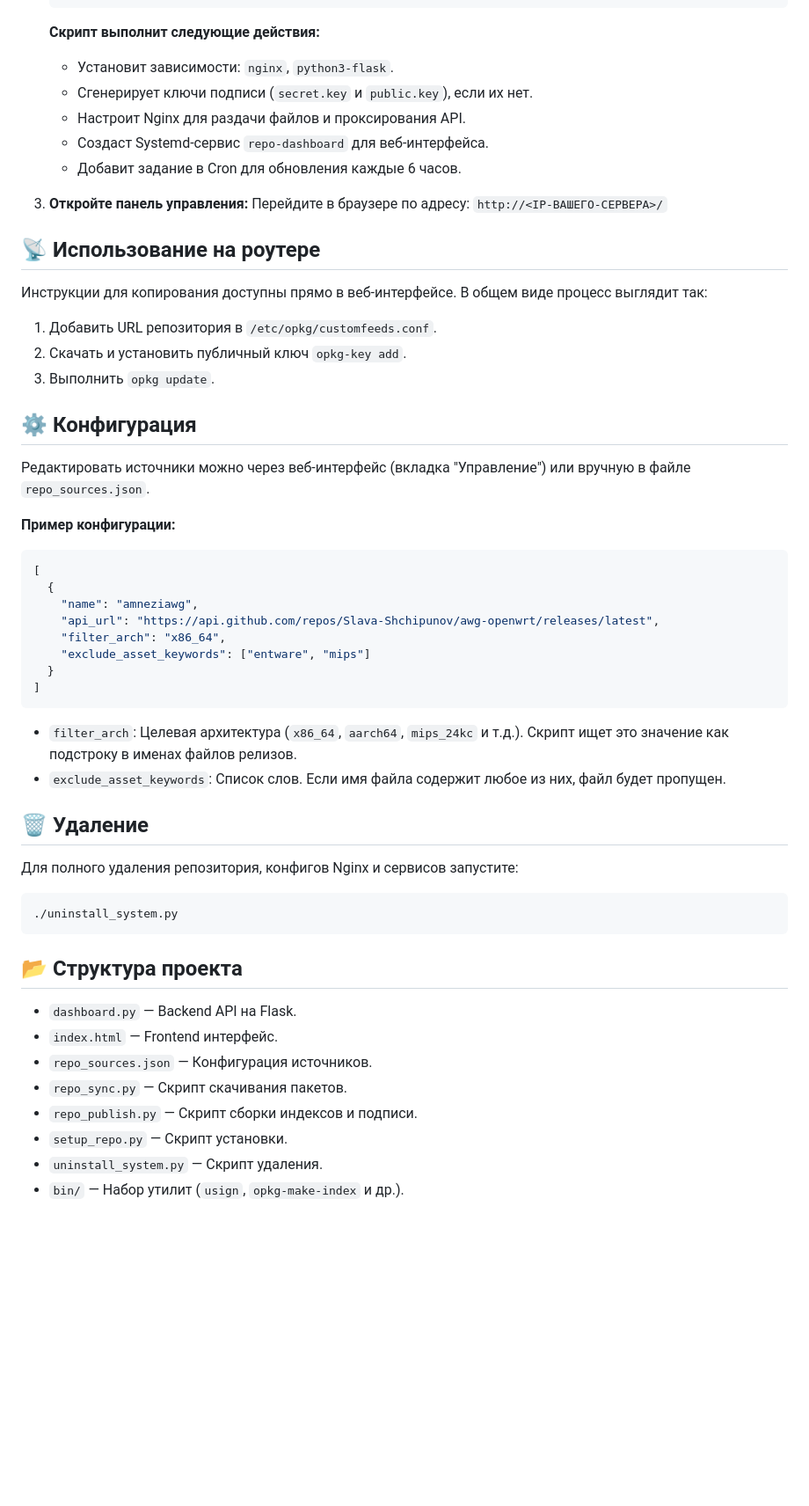
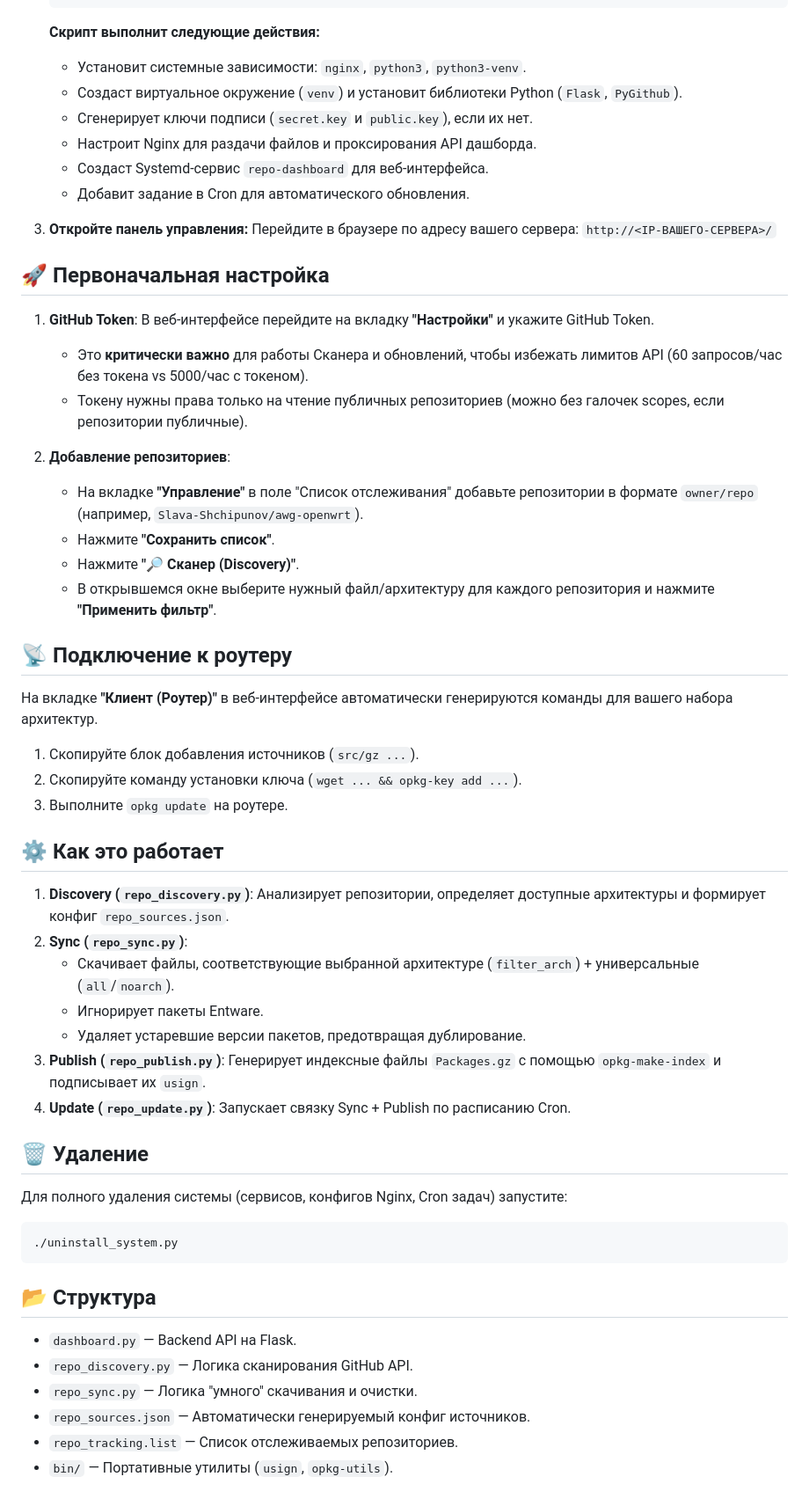
Before and after one commit to EdvardBaldanov/OpenWrt-Repo-Manager-Portable, a Markdown page: README.md, the part around one of its changes. Shown at 88% size. Rendered like a GitHub page; blank space fills up the shorter version.

Commit message:
docs: update README with new architecture, discovery and entware filtering details

````diff
--- a/README.md
+++ b/README.md
@@ -29,58 +33,60 @@
     ```
 
     **Скрипт выполнит следующие действия:**
-    *   Установит зависимости: `nginx`, `python3-flask`.
+    *   Установит системные зависимости: `nginx`, `python3`, `python3-venv`.
+    *   Создаст виртуальное окружение (`venv`) и установит библиотеки Python (`Flask`, `PyGithub`).
     *   Сгенерирует ключи подписи (`secret.key` и `public.key`), если их нет.
-    *   Настроит Nginx для раздачи файлов и проксирования API.
+    *   Настроит Nginx для раздачи файлов и проксирования API дашборда.
     *   Создаст Systemd-сервис `repo-dashboard` для веб-интерфейса.
-    *   Добавит задание в Cron для обновления каждые 6 часов.
+    *   Добавит задание в Cron для автоматического обновления.
 
 3.  **Откройте панель управления:**
-    Перейдите в браузере по адресу: `http://<IP-ВАШЕГО-СЕРВЕРА>/`
+    Перейдите в браузере по адресу вашего сервера: `http://<IP-ВАШЕГО-СЕРВЕРА>/`
 
-## 📡 Использование на роутере
+## 🚀 Первоначальная настройка
 
-Инструкции для копирования доступны прямо в веб-интерфейсе.
-В общем виде процесс выглядит так:
+1.  **GitHub Token**:
+    В веб-интерфейсе перейдите на вкладку **"Настройки"** и укажите GitHub Token.
+    *   Это **критически важно** для работы Сканера и обновлений, чтобы избежать лимитов API (60 запросов/час без токена vs 5000/час с токеном).
+    *   Токену нужны права только на чтение публичных репозиториев (можно без галочек scopes, если репозитории публичные).
 
-1.  Добавить URL репозитория в `/etc/opkg/customfeeds.conf`.
-2.  Скачать и установить публичный ключ `opkg-key add`.
-3.  Выполнить `opkg update`.
+2.  **Добавление репозиториев**:
+    *   На вкладке **"Управление"** в поле "Список отслеживания" добавьте репозитории в формате `owner/repo` (например, `Slava-Shchipunov/awg-openwrt`).
+    *   Нажмите **"Сохранить список"**.
+    *   Нажмите **"🔎 Сканер (Discovery)"**.
+    *   В открывшемся окне выберите нужный файл/архитектуру для каждого репозитория и нажмите **"Применить фильтр"**.
 
-## ⚙️ Конфигурация
+## 📡 Подключение к роутеру
 
-Редактировать источники можно через веб-интерфейс (вкладка "Управление") или вручную в файле `repo_sources.json`.
+На вкладке **"Клиент (Роутер)"** в веб-интерфейсе автоматически генерируются команды для вашего набора архитектур.
 
-**Пример конфигурации:**
-```json
-[
-  {
-    "name": "amneziawg",
-    "api_url": "https://api.github.com/repos/Slava-Shchipunov/awg-openwrt/releases/latest",
-    "filter_arch": "x86_64",
-    "exclude_asset_keywords": ["entware", "mips"]
-  }
-]
-```
+1.  Скопируйте блок добавления источников (`src/gz ...`).
+2.  Скопируйте команду установки ключа (`wget ... && opkg-key add ...`).
+3.  Выполните `opkg update` на роутере.
 
-*   `filter_arch`: Целевая архитектура (`x86_64`, `aarch64`, `mips_24kc` и т.д.). Скрипт ищет это значение как подстроку в именах файлов релизов.
-*   `exclude_asset_keywords`: Список слов. Если имя файла содержит любое из них, файл будет пропущен.
+## ⚙️ Как это работает
+
+1.  **Discovery (`repo_discovery.py`)**: Анализирует репозитории, определяет доступные архитектуры и формирует конфиг `repo_sources.json`.
+2.  **Sync (`repo_sync.py`)**:
+    *   Скачивает файлы, соответствующие выбранной архитектуре (`filter_arch`) + универсальные (`all`/`noarch`).
+    *   Игнорирует пакеты Entware.
+    *   Удаляет устаревшие версии пакетов, предотвращая дублирование.
+3.  **Publish (`repo_publish.py`)**: Генерирует индексные файлы `Packages.gz` с помощью `opkg-make-index` и подписывает их `usign`.
+4.  **Update (`repo_update.py`)**: Запускает связку Sync + Publish по расписанию Cron.
 
 ## 🗑️ Удаление
 
-Для полного удаления репозитория, конфигов Nginx и сервисов запустите:
+Для полного удаления системы (сервисов, конфигов Nginx, Cron задач) запустите:
 
 ```bash
 ./uninstall_system.py
 ```
 
-## 📂 Структура проекта
+## 📂 Структура
 
 *   `dashboard.py` — Backend API на Flask.
-*   `index.html` — Frontend интерфейс.
-*   `repo_sources.json` — Конфигурация источников.
-*   `repo_sync.py` — Скрипт скачивания пакетов.
-*   `repo_publish.py` — Скрипт сборки индексов и подписи.
-*   `setup_repo.py` — Скрипт установки.
-*   `uninstall_system.py` — Скрипт удаления.
-*   `bin/` — Набор утилит (`usign`, `opkg-make-index` и др.).
+*   `repo_discovery.py` — Логика сканирования GitHub API.
+*   `repo_sync.py` — Логика "умного" скачивания и очистки.
+*   `repo_sources.json` — Автоматически генерируемый конфиг источников.
+*   `repo_tracking.list` — Список отслеживаемых репозиториев.
+*   `bin/` — Портативные утилиты (`usign`, `opkg-utils`).
````
Also changed, not shown: other parts of README.md (+10 -6 lines).
